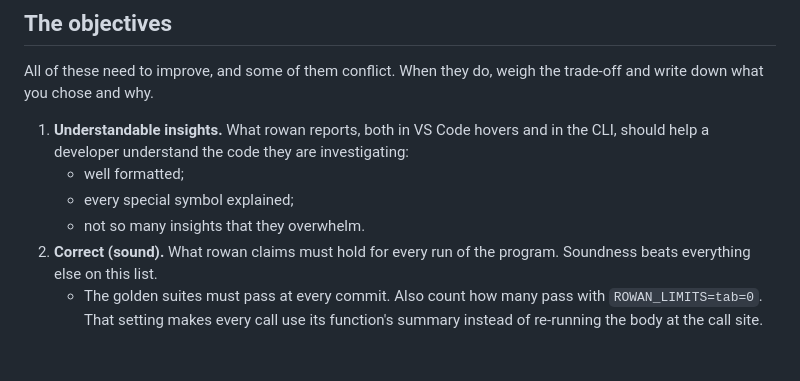
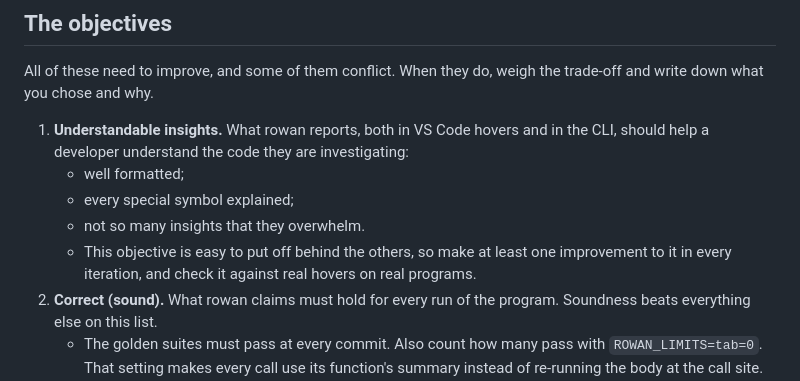
Before and after one commit to kaidaniel/rowan, a Markdown page: SUBAGENTS.md, the part around the change. Rendered like a GitHub page; blank space fills up the shorter version.

Commit message:
SUBAGENTS.md: every iteration improves what users read (hovers, report) at least once.
Co-Authored-By: Claude Opus 5.5 <noreply@anthropic.com>

```diff
--- a/SUBAGENTS.md
+++ b/SUBAGENTS.md
@@ -15,6 +15,8 @@ and write down what you chose and why.
    * well formatted;
    * every special symbol explained;
    * not so many insights that they overwhelm.
+   * This objective is easy to put off behind the others, so make at least one improvement to
+     it in every iteration, and check it against real hovers on real programs.
 2. **Correct (sound).** What rowan claims must hold for every run of the program. Soundness
    beats everything else on this list.
    * The golden suites must pass at every commit. Also count how many pass with
```
